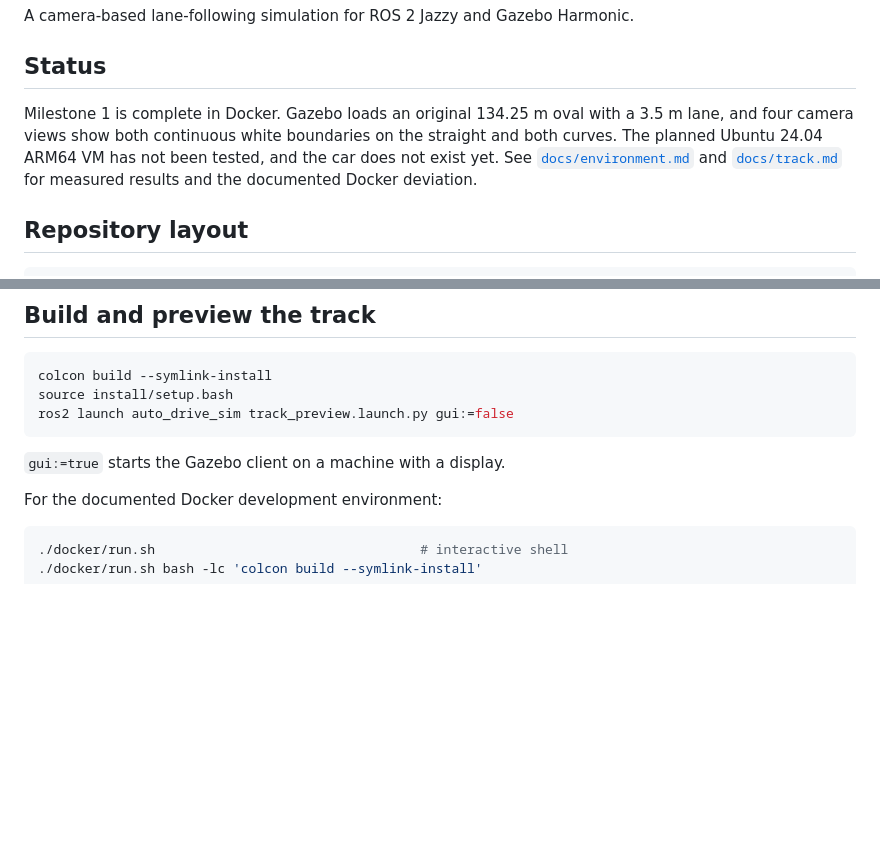
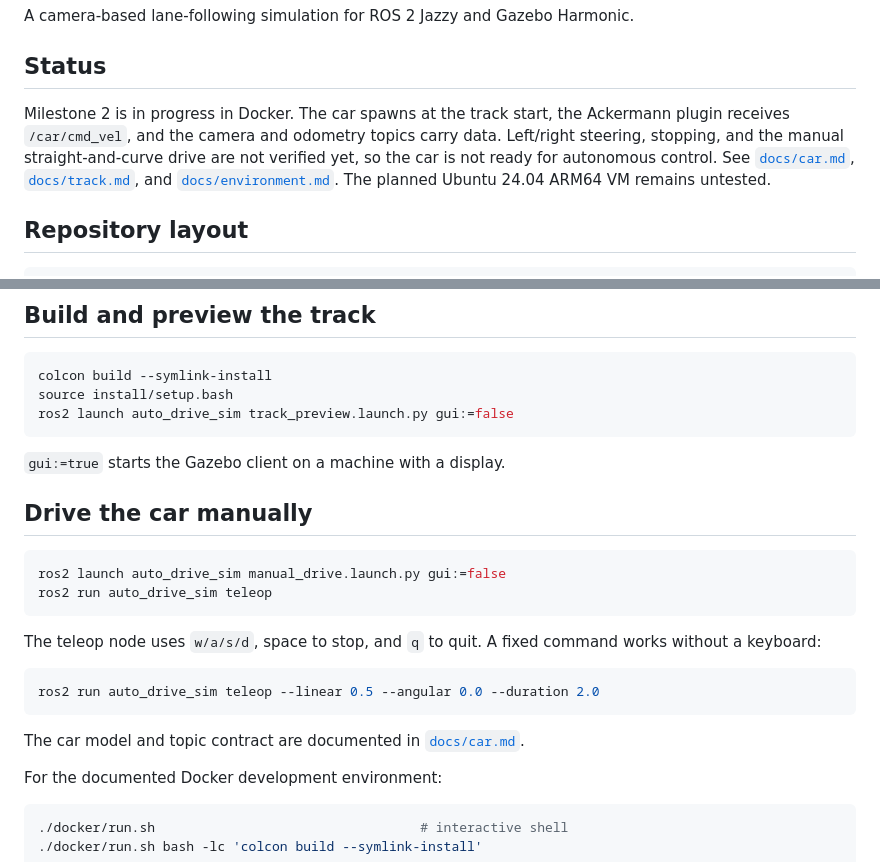
Before and after one commit to acendia/ros2-lane-keeping, a Markdown page: README.md, 2 parts joined by grey strips. GitHub-like rendering; blank space fills up the shorter version.

Commit message:
Add Ackermann car model and manual drive bridge

````diff
--- a/README.md
+++ b/README.md
@@ -4,12 +4,13 @@ A camera-based lane-following simulation for ROS 2 Jazzy and Gazebo Harmonic.
 
 ## Status
 
-Milestone 1 is complete in Docker. Gazebo loads an original 134.25 m oval with
-a 3.5 m lane, and four camera views show both continuous white boundaries on
-the straight and both curves. The planned Ubuntu 24.04 ARM64 VM has not been
-tested, and the car does not exist yet. See
-[`docs/environment.md`](docs/environment.md) and [`docs/track.md`](docs/track.md)
-for measured results and the documented Docker deviation.
+Milestone 2 is in progress in Docker. The car spawns at the track start, the
+Ackermann plugin receives `/car/cmd_vel`, and the camera and odometry topics
+carry data. Left/right steering, stopping, and the manual straight-and-curve
+drive are not verified yet, so the car is not ready for autonomous control.
+See [`docs/car.md`](docs/car.md), [`docs/track.md`](docs/track.md), and
+[`docs/environment.md`](docs/environment.md). The planned Ubuntu 24.04 ARM64
+VM remains untested.
 
 ## Repository layout
 
@@ -43,6 +44,22 @@ ros2 launch auto_drive_sim track_preview.launch.py gui:=false
 
 `gui:=true` starts the Gazebo client on a machine with a display.
 
+## Drive the car manually
+
+```bash
+ros2 launch auto_drive_sim manual_drive.launch.py gui:=false
+ros2 run auto_drive_sim teleop
+```
+
+The teleop node uses `w/a/s/d`, space to stop, and `q` to quit. A fixed command
+works without a keyboard:
+
+```bash
+ros2 run auto_drive_sim teleop --linear 0.5 --angular 0.0 --duration 2.0
+```
+
+The car model and topic contract are documented in [`docs/car.md`](docs/car.md).
+
 For the documented Docker development environment:
 
 ```bash
````
Also changed, not shown: docs/car.md (added, +152 -0 lines), docs/images/car_start_camera.png (added), 9 other files.
